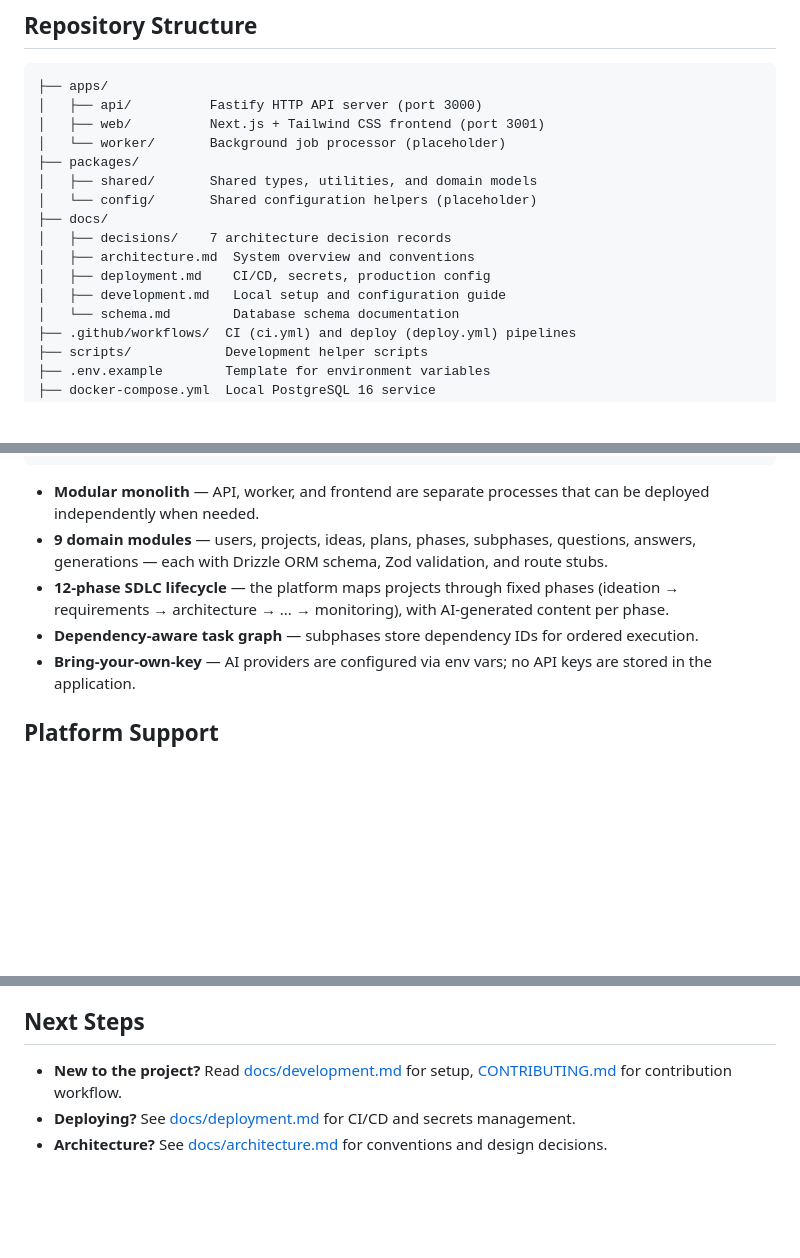
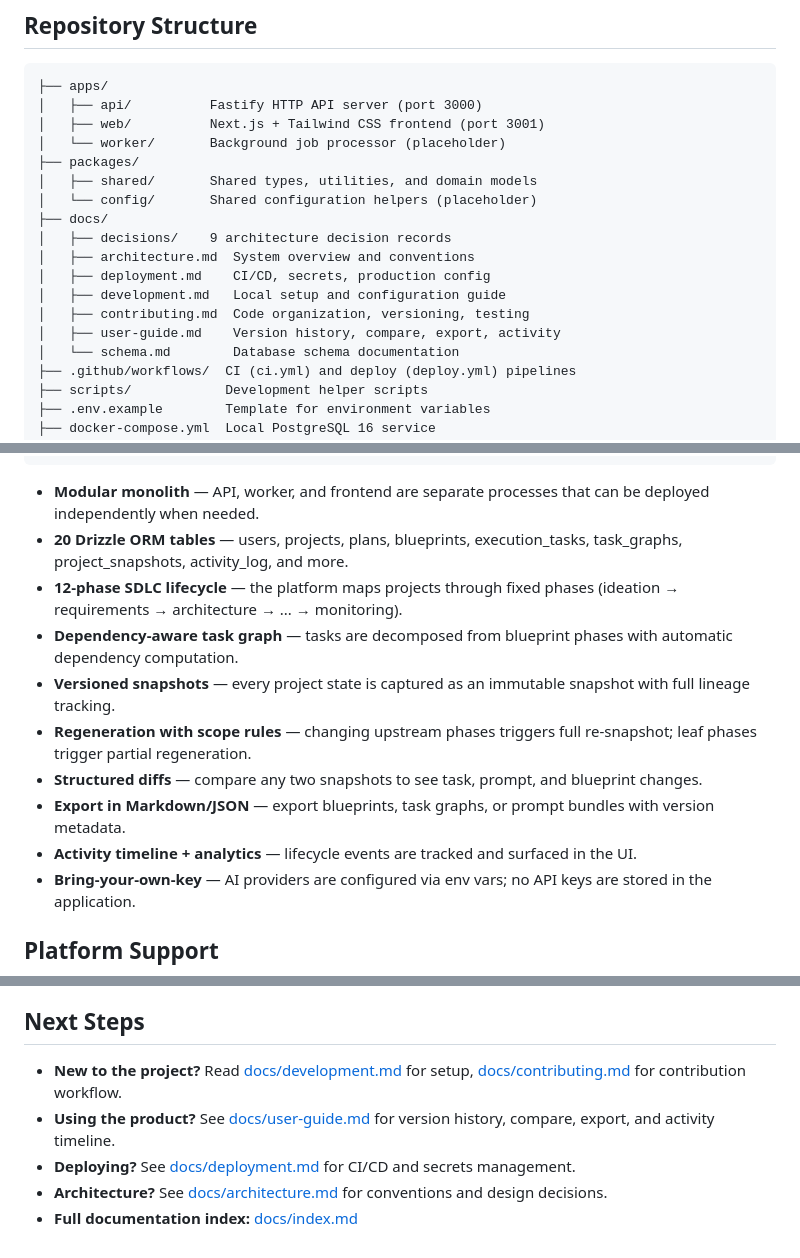
Before and after one commit to MarwaneHosni/Orchestra, a Markdown page: README.md, 3 parts joined by grey strips. Drawn GitHub-style; blank space fills up the shorter version.

Commit message:
phase 6 completion: e2e validation, README update, completion summary

````diff
--- a/README.md
+++ b/README.md
@@ -13,10 +13,12 @@ AI Software Development Orchestrator — transform a raw software idea into a st
 │   ├── shared/       Shared types, utilities, and domain models
 │   └── config/       Shared configuration helpers (placeholder)
 ├── docs/
-│   ├── decisions/    7 architecture decision records
+│   ├── decisions/    9 architecture decision records
 │   ├── architecture.md  System overview and conventions
 │   ├── deployment.md    CI/CD, secrets, production config
 │   ├── development.md   Local setup and configuration guide
+│   ├── contributing.md  Code organization, versioning, testing
+│   ├── user-guide.md    Version history, compare, export, activity
 │   └── schema.md        Database schema documentation
 ├── .github/workflows/  CI (ci.yml) and deploy (deploy.yml) pipelines
 ├── scripts/            Development helper scripts
@@ -77,9 +79,14 @@ pnpm dev          # start api, web & worker in watch mode
 ```
 
 - **Modular monolith** — API, worker, and frontend are separate processes that can be deployed independently when needed.
-- **9 domain modules** — users, projects, ideas, plans, phases, subphases, questions, answers, generations — each with Drizzle ORM schema, Zod validation, and route stubs.
-- **12-phase SDLC lifecycle** — the platform maps projects through fixed phases (ideation → requirements → architecture → ... → monitoring), with AI-generated content per phase.
-- **Dependency-aware task graph** — subphases store dependency IDs for ordered execution.
+- **20 Drizzle ORM tables** — users, projects, plans, blueprints, execution_tasks, task_graphs, project_snapshots, activity_log, and more.
+- **12-phase SDLC lifecycle** — the platform maps projects through fixed phases (ideation → requirements → architecture → ... → monitoring).
+- **Dependency-aware task graph** — tasks are decomposed from blueprint phases with automatic dependency computation.
+- **Versioned snapshots** — every project state is captured as an immutable snapshot with full lineage tracking.
+- **Regeneration with scope rules** — changing upstream phases triggers full re-snapshot; leaf phases trigger partial regeneration.
+- **Structured diffs** — compare any two snapshots to see task, prompt, and blueprint changes.
+- **Export in Markdown/JSON** — export blueprints, task graphs, or prompt bundles with version metadata.
+- **Activity timeline + analytics** — lifecycle events are tracked and surfaced in the UI.
 - **Bring-your-own-key** — AI providers are configured via env vars; no API keys are stored in the application.
 
 ## Platform Support
@@ -96,6 +103,8 @@ All development scripts are cross-platform (Windows, macOS, Linux).
 
 ## Next Steps
 
-- **New to the project?** Read [docs/development.md](docs/development.md) for setup, [CONTRIBUTING.md](CONTRIBUTING.md) for contribution workflow.
+- **New to the project?** Read [docs/development.md](docs/development.md) for setup, [docs/contributing.md](docs/contributing.md) for contribution workflow.
+- **Using the product?** See [docs/user-guide.md](docs/user-guide.md) for version history, compare, export, and activity timeline.
 - **Deploying?** See [docs/deployment.md](docs/deployment.md) for CI/CD and secrets management.
 - **Architecture?** See [docs/architecture.md](docs/architecture.md) for conventions and design decisions.
+- **Full documentation index:** [docs/index.md](docs/index.md)
````
Also changed, not shown: docs/phase6-completion.md (added, +77 -0 lines).
